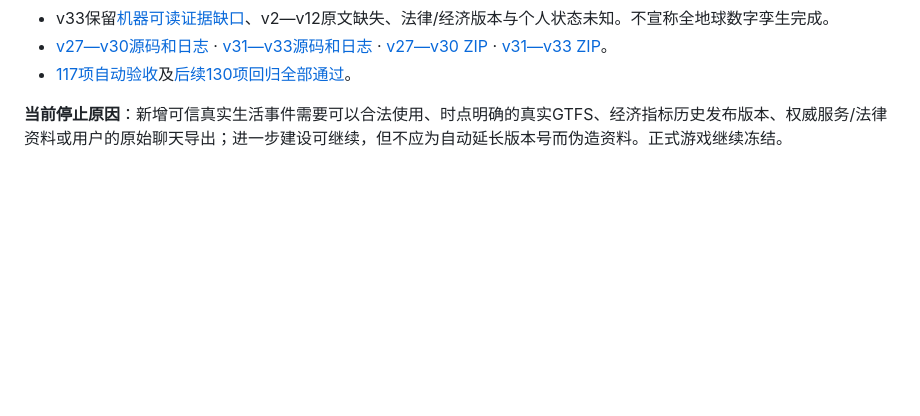
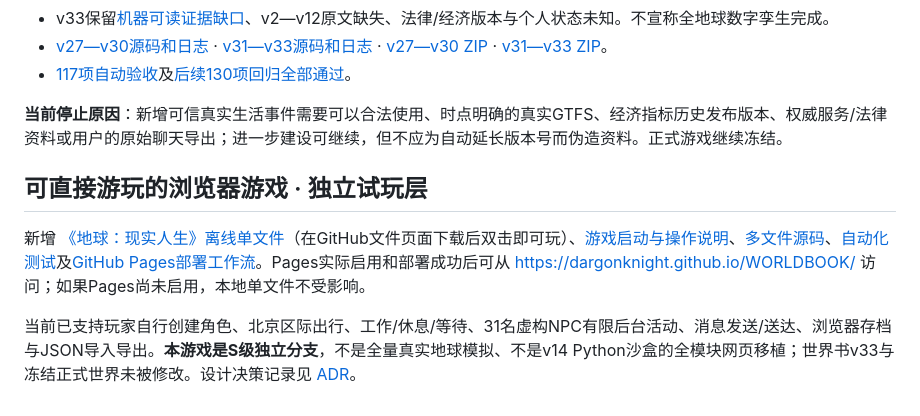
Before and after one commit to DARGONKNIGHT/WORLDBOOK, a Markdown page: README.md, the part around the change. Drawn GitHub-style; blank space fills up the shorter version.

Commit message:
docs(game): link playable standalone entry from repository home

```diff
--- a/README.md
+++ b/README.md
@@ -91,3 +91,10 @@ OSM实际识别前礼务村地点节点6410843713（N40.1880155 E116.7077492）
 - [117项自动验收](https://github.com/DARGONKNIGHT/WORLDBOOK/actions/runs/38040692649)及[后续130项回归全部通过](https://github.com/DARGONKNIGHT/WORLDBOOK/actions/runs/38040928956)。
 
 **当前停止原因**：新增可信真实生活事件需要可以合法使用、时点明确的真实GTFS、经济指标历史发布版本、权威服务/法律资料或用户的原始聊天导出；进一步建设可继续，但不应为自动延长版本号而伪造资料。正式游戏继续冻结。
+
+
+## 可直接游玩的浏览器游戏 · 独立试玩层
+
+新增 [《地球：现实人生》离线单文件](game/earth-realism.html)（在GitHub文件页面下载后双击即可玩）、[游戏启动与操作说明](game/README.md)、[多文件源码](game/)、[自动化测试](game/tests/engine.test.cjs)及[GitHub Pages部署工作流](.github/workflows/game-pages.yml)。Pages实际启用和部署成功后可从 https://dargonknight.github.io/WORLDBOOK/ 访问；如果Pages尚未启用，本地单文件不受影响。
+
+当前已支持玩家自行创建角色、北京区际出行、工作/休息/等待、31名虚构NPC有限后台活动、消息发送/送达、浏览器存档与JSON导入导出。**本游戏是S级独立分支**，不是全量真实地球模拟、不是v14 Python沙盒的全模块网页移植；世界书v33与冻结正式世界未被修改。设计决策记录见 [ADR](docs/decisions/2026-10-10-playable-offline-game.md)。
```
